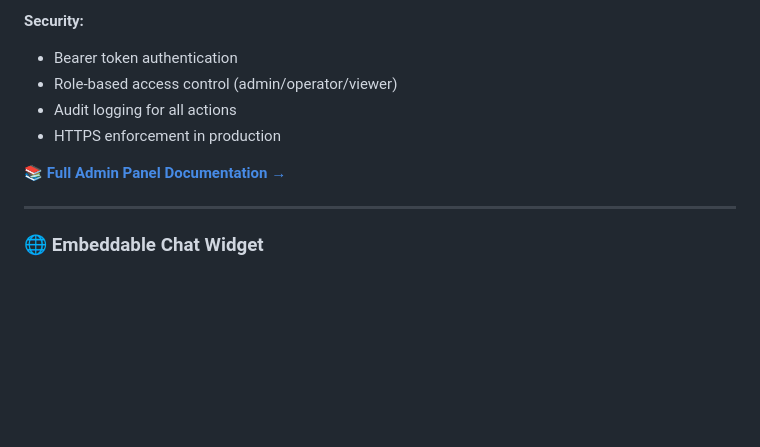
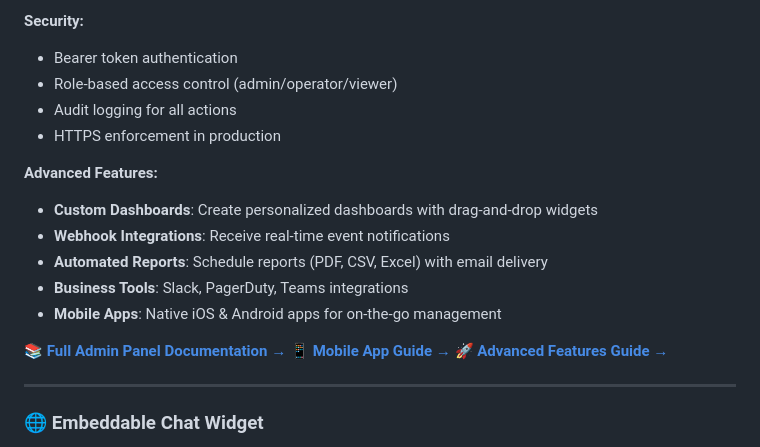
Before and after one commit to abelcuskelly/messaging-agent, a Markdown page: README.md, the part around the change. GitHub-like rendering; blank space fills up the shorter version.

Commit message:
📝 DOCS: Add advanced admin panel features to main README
Added references to:
- Custom Dashboards
- Webhook Integrations
- Automated Reports
- Business Tool Integrations (Slack, PagerDuty, Teams)
- Mobile Apps (iOS & Android)

Linked to:
- admin_panel/README.md (main admin docs)
- admin_panel/mobile/README.md (mobile app guide)
- admin_panel/ADVANCED_FEATURES.md (advanced features guide)

```diff
--- a/README.md
+++ b/README.md
@@ -1742,7 +1742,16 @@ open http://localhost:8000/docs
 - Audit logging for all actions
 - HTTPS enforcement in production
 
+**Advanced Features:**
+- **Custom Dashboards**: Create personalized dashboards with drag-and-drop widgets
+- **Webhook Integrations**: Receive real-time event notifications
+- **Automated Reports**: Schedule reports (PDF, CSV, Excel) with email delivery
+- **Business Tools**: Slack, PagerDuty, Teams integrations
+- **Mobile Apps**: Native iOS & Android apps for on-the-go management
+
 📚 **[Full Admin Panel Documentation →](admin_panel/README.md)**
+📱 **[Mobile App Guide →](admin_panel/mobile/README.md)**
+🚀 **[Advanced Features Guide →](admin_panel/ADVANCED_FEATURES.md)**
 
 ---
 
```
